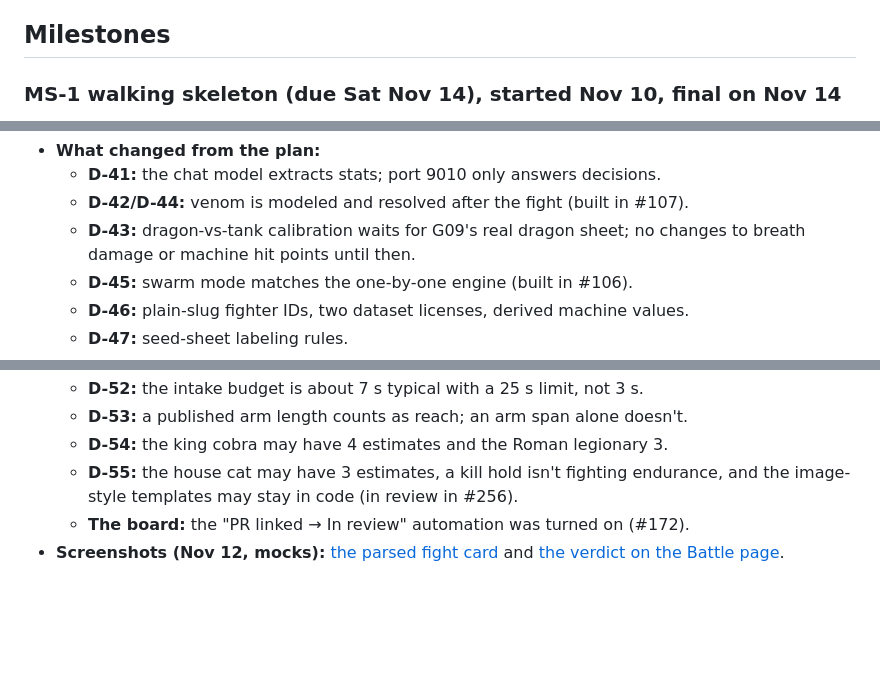
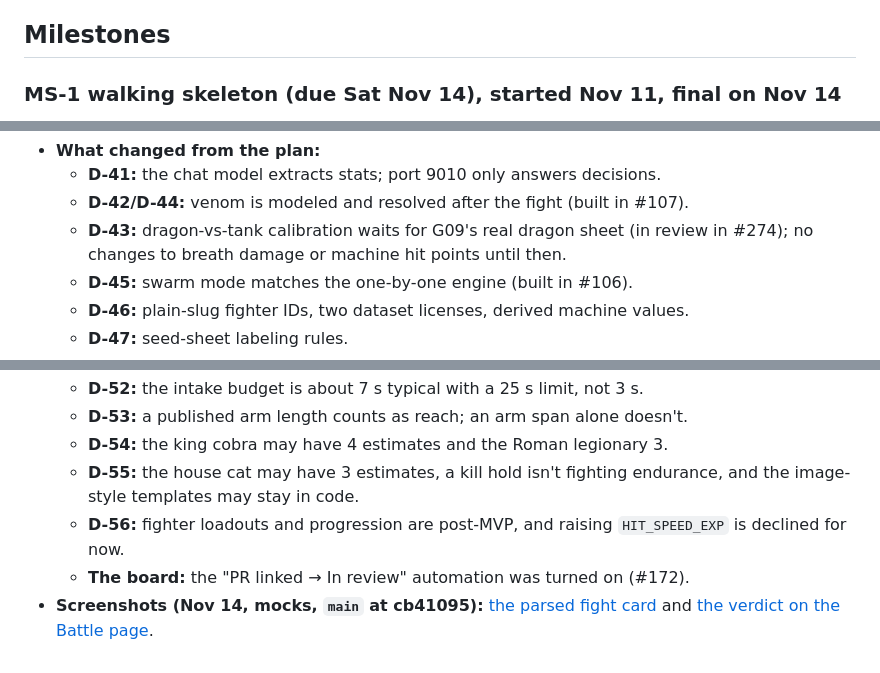
Before and after one commit to mlip3191/battleRoyale, a Markdown page: docs/build-log.md, 3 parts joined by grey strips. Drawn GitHub-style; blank space fills up the shorter version.

```diff
--- a/docs/build-log.md
+++ b/docs/build-log.md
@@ -94,5 +94,5 @@ Started 2026-11-08 by Mike with Claude Code (Opus 5.5).
 
 ## Milestones
 
-### MS-1 walking skeleton (due Sat Nov 14), started Nov 10, final on Nov 14
+### MS-1 walking skeleton (due Sat Nov 14), started Nov 11, final on Nov 14
 
@@ -103,7 +105,7 @@ Started 2026-11-08 by Mike with Claude Code (Opus 5.5).
 - **What changed from the plan:**
   - **D-41:** the chat model extracts stats; port 9010 only answers decisions.
   - **D-42/D-44:** venom is modeled and resolved after the fight (built in #107).
-  - **D-43:** dragon-vs-tank calibration waits for G09's real dragon sheet; no changes to breath damage or machine hit points until then.
+  - **D-43:** dragon-vs-tank calibration waits for G09's real dragon sheet (in review in #274); no changes to breath damage or machine hit points until then.
   - **D-45:** swarm mode matches the one-by-one engine (built in #106).
   - **D-46:** plain-slug fighter IDs, two dataset licenses, derived machine values.
   - **D-47:** seed-sheet labeling rules.
@@ -114,6 +116,7 @@ Started 2026-11-08 by Mike with Claude Code (Opus 5.5).
   - **D-52:** the intake budget is about 7 s typical with a 25 s limit, not 3 s.
   - **D-53:** a published arm length counts as reach; an arm span alone doesn't.
   - **D-54:** the king cobra may have 4 estimates and the Roman legionary 3.
-  - **D-55:** the house cat may have 3 estimates, a kill hold isn't fighting endurance, and the image-style templates may stay in code (in review in #256).
+  - **D-55:** the house cat may have 3 estimates, a kill hold isn't fighting endurance, and the image-style templates may stay in code.
+  - **D-56:** fighter loadouts and progression are post-MVP, and raising `HIT_SPEED_EXP` is declined for now.
   - **The board:** the "PR linked → In review" automation was turned on (#172).
-- **Screenshots (Nov 12, mocks):** [the parsed fight card](media/ms1-tonights-card.jpg) and [the verdict on the Battle page](media/ms1-verdict.jpg).
+- **Screenshots (Nov 14, mocks, `main` at cb41095):** [the parsed fight card](media/ms1-tonights-card.jpg) and [the verdict on the Battle page](media/ms1-verdict.jpg).
```
Also changed, not shown: other parts of docs/build-log.md (+6 -4 lines), docs/media/ms1-tonights-card.jpg, docs/media/ms1-verdict.jpg.
